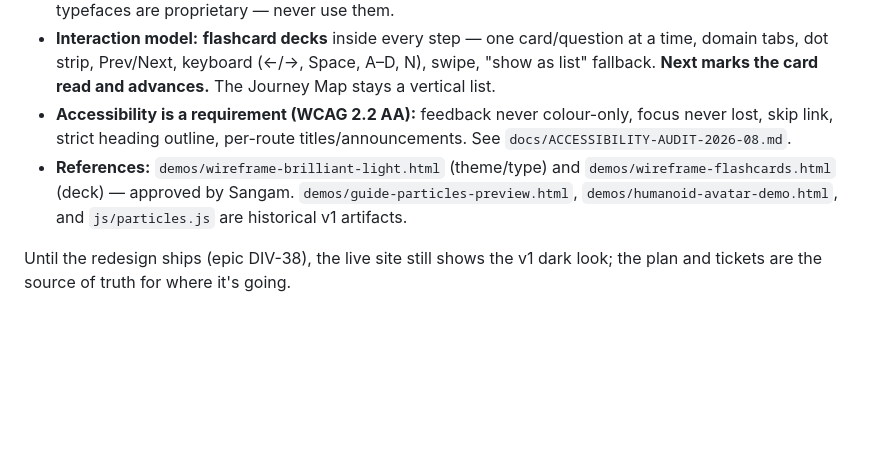
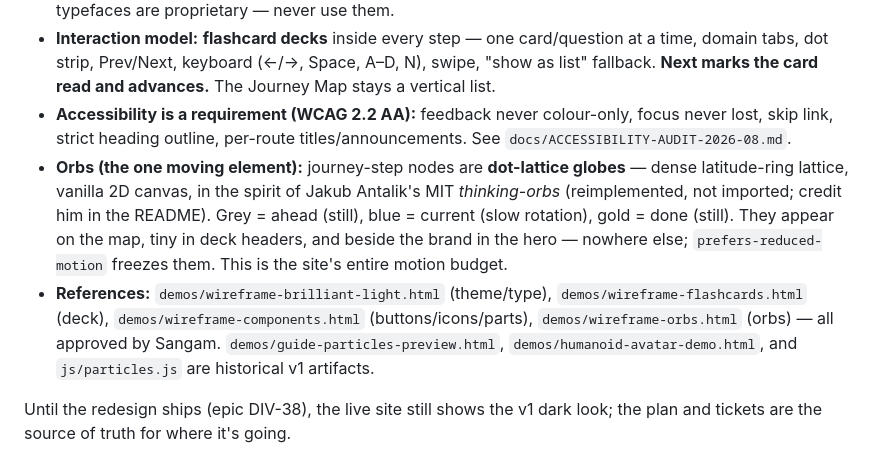
Before and after one commit to divingsbysangam/ccaf-interactive-guide, a Markdown page: CLAUDE.md, the part around the change. GitHub-like rendering; blank space fills up the shorter version.

Commit message:
docs: record the dot-lattice orbs and component/orb wireframes in CLAUDE.md
Co-Authored-By: Claude Fable 5 <noreply@anthropic.com>

```diff
--- a/CLAUDE.md
+++ b/CLAUDE.md
@@ -34,7 +34,8 @@ Five-step **Journey Map** as the landing page (blueprint → reading → labs
 - **Type:** **Instrument Serif** for headings (single weight; size + italic accent carry hierarchy) + **Inter** for body/UI. Both OFL, **self-hosted under `assets/fonts/`** so file:// and offline work. Anthropic's own typefaces are proprietary — never use them.
 - **Interaction model:** **flashcard decks** inside every step — one card/question at a time, domain tabs, dot strip, Prev/Next, keyboard (←/→, Space, A–D, N), swipe, "show as list" fallback. **Next marks the card read and advances.** The Journey Map stays a vertical list.
 - **Accessibility is a requirement (WCAG 2.2 AA):** feedback never colour-only, focus never lost, skip link, strict heading outline, per-route titles/announcements. See `docs/ACCESSIBILITY-AUDIT-2026-08.md`.
-- **References:** `demos/wireframe-brilliant-light.html` (theme/type) and `demos/wireframe-flashcards.html` (deck) — approved by Sangam. `demos/guide-particles-preview.html`, `demos/humanoid-avatar-demo.html`, and `js/particles.js` are historical v1 artifacts.
+- **Orbs (the one moving element):** journey-step nodes are **dot-lattice globes** — dense latitude-ring lattice, vanilla 2D canvas, in the spirit of Jakub Antalik's MIT *thinking-orbs* (reimplemented, not imported; credit him in the README). Grey = ahead (still), blue = current (slow rotation), gold = done (still). They appear on the map, tiny in deck headers, and beside the brand in the hero — nowhere else; `prefers-reduced-motion` freezes them. This is the site's entire motion budget.
+- **References:** `demos/wireframe-brilliant-light.html` (theme/type), `demos/wireframe-flashcards.html` (deck), `demos/wireframe-components.html` (buttons/icons/parts), `demos/wireframe-orbs.html` (orbs) — all approved by Sangam. `demos/guide-particles-preview.html`, `demos/humanoid-avatar-demo.html`, and `js/particles.js` are historical v1 artifacts.
 
 Until the redesign ships (epic DIV-38), the live site still shows the v1 dark look; the plan and tickets are the source of truth for where it's going.
 
```
